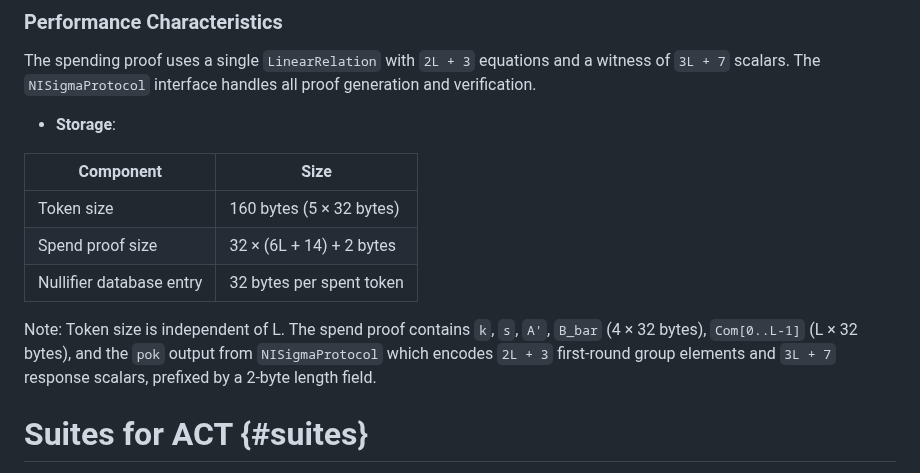
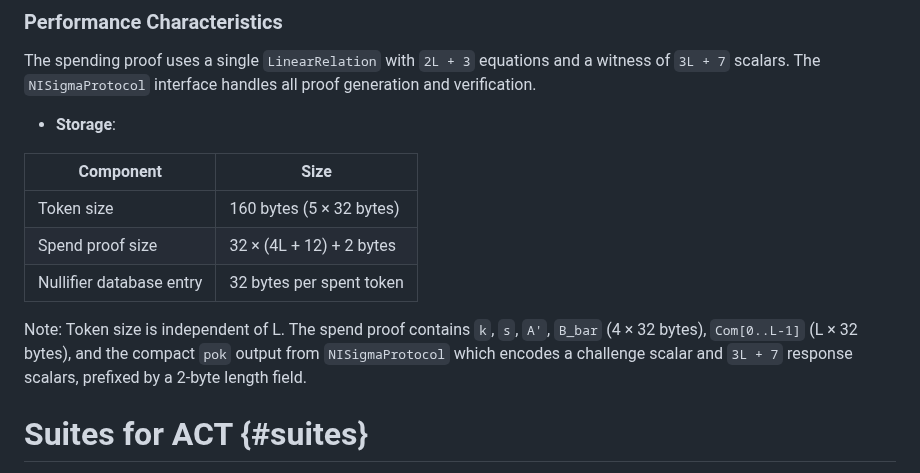
Before and after one commit to SamuelSchlesinger/draft-act, a Markdown page: draft-schlesinger-cfrg-act.md, the part around the change. GitHub-like rendering.

Commit message:
Update spend proof size for compact proof format

```diff
--- a/draft-schlesinger-cfrg-act.md
+++ b/draft-schlesinger-cfrg-act.md
@@ -1111,13 +1111,13 @@ handles all proof generation and verification.
 | Component | Size |
 |-----------|------|
 | Token size | 160 bytes (5 × 32 bytes) |
-| Spend proof size | 32 × (6L + 14) + 2 bytes |
+| Spend proof size | 32 × (4L + 12) + 2 bytes |
 | Nullifier database entry | 32 bytes per spent token |
 
 Note: Token size is independent of L. The spend proof contains
 `k`, `s`, `A'`, `B_bar` (4 × 32 bytes), `Com[0..L-1]` (L × 32 bytes),
-and the `pok` output from `NISigmaProtocol` which encodes
-`2L + 3` first-round group elements and `3L + 7` response scalars,
+and the compact `pok` output from `NISigmaProtocol` which encodes
+a challenge scalar and `3L + 7` response scalars,
 prefixed by a 2-byte length field.
 
 # Suites for ACT {#suites}
```
